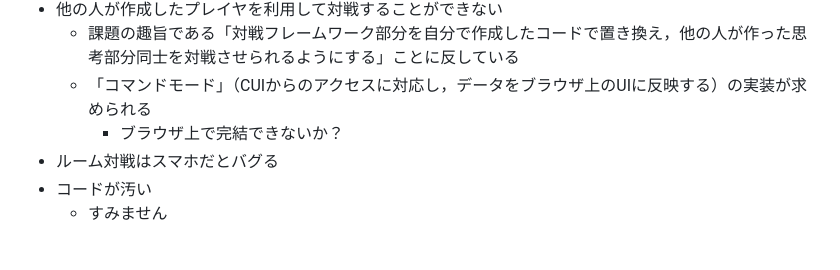
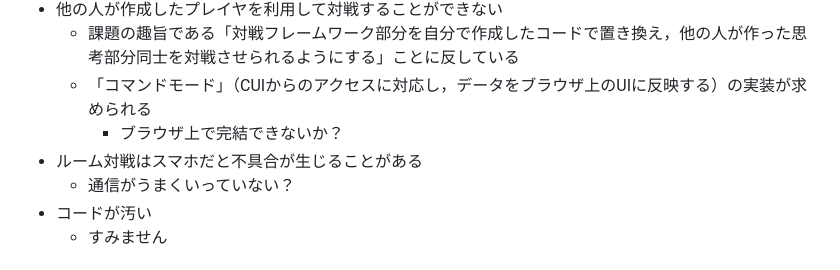
Before and after one commit to mkybdev/submarine, a Markdown page: README.md, the part around the change. GitHub-like rendering.

```diff
--- a/README.md
+++ b/README.md
@@ -38,7 +38,8 @@
     - 課題の趣旨である「対戦フレームワーク部分を自分で作成したコードで置き換え，他の人が作った思考部分同士を対戦させられるようにする」ことに反している
     - 「コマンドモード」（CUIからのアクセスに対応し，データをブラウザ上のUIに反映する）の実装が求められる
         - ブラウザ上で完結できないか？
-- ルーム対戦はスマホだとバグる
+- ルーム対戦はスマホだと不具合が生じることがある
+    - 通信がうまくいっていない？
 - コードが汚い
     - すみません
 
```
